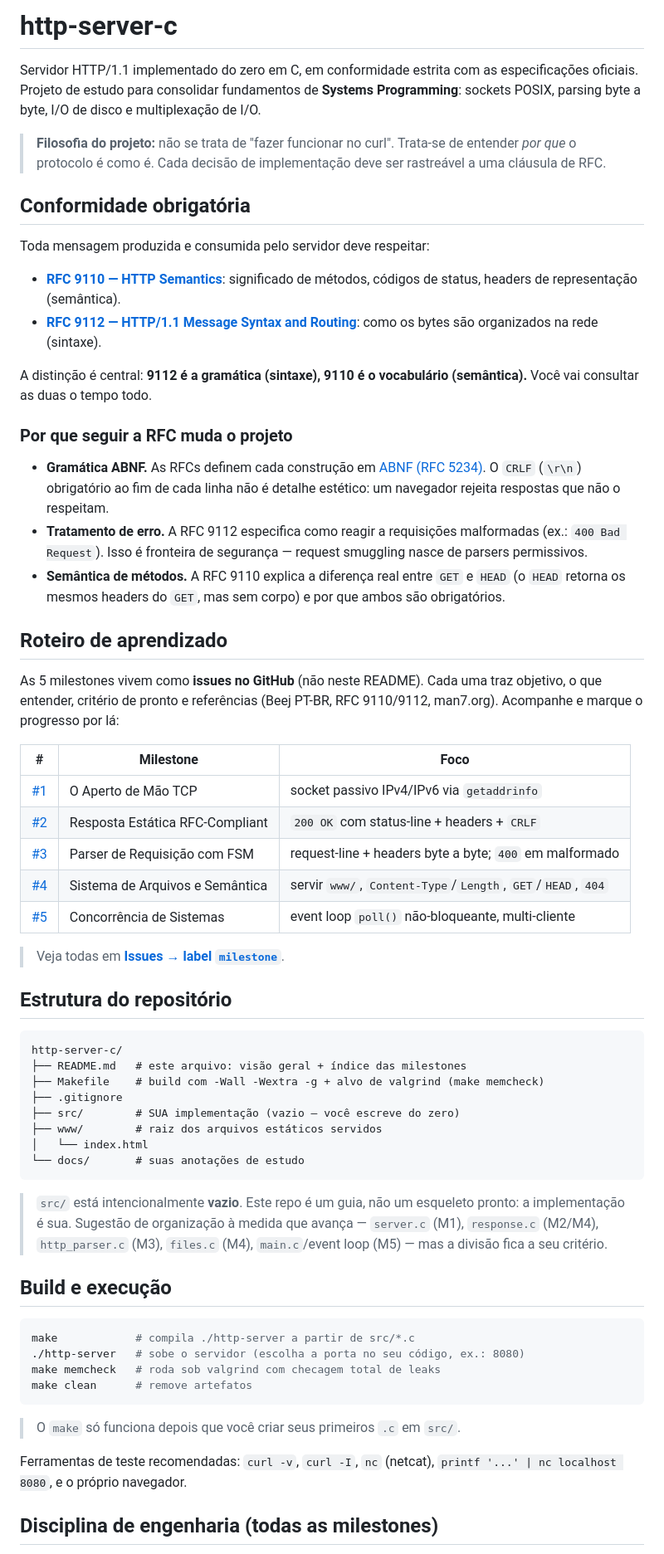
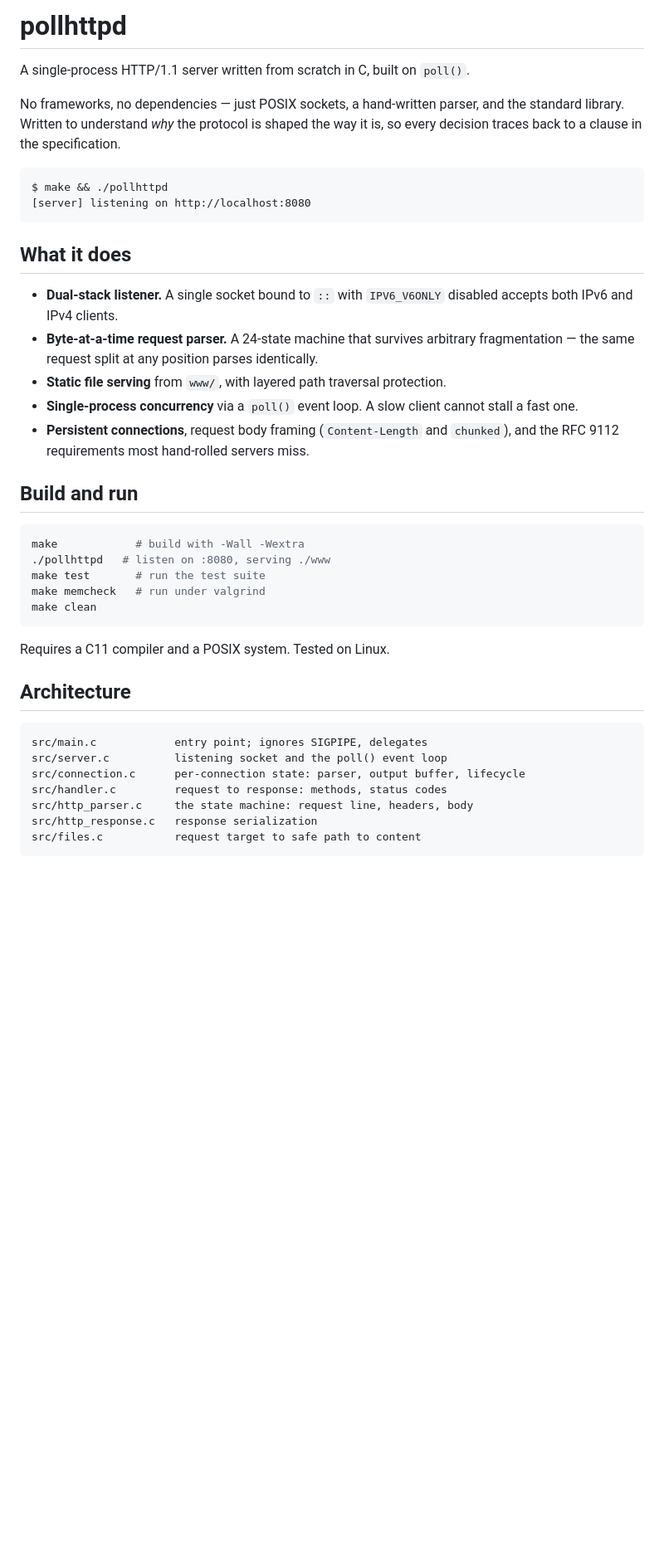
Before and after one commit to chagas42/pollhttpd, a Markdown page: README.md, the part around one of its changes. Shown at 83% size. Drawn GitHub-style; blank space fills up the shorter version.

Commit message:
docs: rewrite README for pollhttpd

````diff
--- a/README.md
+++ b/README.md
@@ -1,65 +1,49 @@
-# http-server-c
+# pollhttpd
 
-Servidor HTTP/1.1 implementado do zero em C, em conformidade estrita com as especificações oficiais. Projeto de estudo para consolidar fundamentos de **Systems Programming**: sockets POSIX, parsing byte a byte, I/O de disco e multiplexação de I/O.
+A single-process HTTP/1.1 server written from scratch in C, built on `poll()`.
 
-> **Filosofia do projeto:** não se trata de "fazer funcionar no curl". Trata-se de entender *por que* o protocolo é como é. Cada decisão de implementação deve ser rastreável a uma cláusula de RFC.
-
-## Conformidade obrigatória
-
-Toda mensagem produzida e consumida pelo servidor deve respeitar:
-
-- **[RFC 9110 — HTTP Semantics](https://www.rfc-editor.org/rfc/rfc9110.html)**: significado de métodos, códigos de status, headers de representação (semântica).
-- **[RFC 9112 — HTTP/1.1 Message Syntax and Routing](https://www.rfc-editor.org/rfc/rfc9112.html)**: como os bytes são organizados na rede (sintaxe).
-
-A distinção é central: **9112 é a gramática (sintaxe), 9110 é o vocabulário (semântica).** Você vai consultar as duas o tempo todo.
-
-### Por que seguir a RFC muda o projeto
-
-- **Gramática ABNF.** As RFCs definem cada construção em [ABNF (RFC 5234)](https://www.rfc-editor.org/rfc/rfc5234.html). O `CRLF` (`\r\n`) obrigatório ao fim de cada linha não é detalhe estético: um navegador rejeita respostas que não o respeitam.
-- **Tratamento de erro.** A RFC 9112 especifica como reagir a requisições malformadas (ex.: `400 Bad Request`). Isso é fronteira de segurança — request smuggling nasce de parsers permissivos.
-- **Semântica de métodos.** A RFC 9110 explica a diferença real entre `GET` e `HEAD` (o `HEAD` retorna os mesmos headers do `GET`, mas sem corpo) e por que ambos são obrigatórios.
-
-## Roteiro de aprendizado
-
-As 5 milestones vivem como **issues no GitHub** (não neste README). Cada uma traz objetivo, o que entender, critério de pronto e referências (Beej PT-BR, RFC 9110/9112, man7.org). Acompanhe e marque o progresso por lá:
-
-| # | Milestone | Foco |
-|---|-----------|------|
-| [#1](../../issues/1) | O Aperto de Mão TCP | socket passivo IPv4/IPv6 via `getaddrinfo` |
-| [#2](../../issues/2) | Resposta Estática RFC-Compliant | `200 OK` com status-line + headers + `CRLF` |
-| [#3](../../issues/3) | Parser de Requisição com FSM | request-line + headers byte a byte; `400` em malformado |
-| [#4](../../issues/4) | Sistema de Arquivos e Semântica | servir `www/`, `Content-Type`/`Length`, `GET`/`HEAD`, `404` |
-| [#5](../../issues/5) | Concorrência de Sistemas | event loop `poll()` não-bloqueante, multi-cliente |
-
-> Veja todas em **[Issues → label `milestone`](../../issues?q=is%3Aissue+label%3Amilestone)**.
-
-## Estrutura do repositório
+No frameworks, no dependencies — just POSIX sockets, a hand-written parser, and the
+standard library. Written to understand *why* the protocol is shaped the way it is,
+so every decision traces back to a clause in the specification.
 
 ```
-http-server-c/
-├── README.md   # este arquivo: visão geral + índice das milestones
-├── Makefile    # build com -Wall -Wextra -g + alvo de valgrind (make memcheck)
-├── .gitignore
-├── src/        # SUA implementação (vazio — você escreve do zero)
-├── www/        # raiz dos arquivos estáticos servidos
-│   └── index.html
-└── docs/       # suas anotações de estudo
+$ make && ./pollhttpd
+[server] listening on http://localhost:8080
 ```
 
-> `src/` está intencionalmente **vazio**. Este repo é um guia, não um esqueleto pronto: a implementação é sua. Sugestão de organização à medida que avança — `server.c` (M1), `response.c` (M2/M4), `http_parser.c` (M3), `files.c` (M4), `main.c`/event loop (M5) — mas a divisão fica a seu critério.
+## What it does
 
-## Build e execução
+- **Dual-stack listener.** A single socket bound to `::` with `IPV6_V6ONLY` disabled
+  accepts both IPv6 and IPv4 clients.
+- **Byte-at-a-time request parser.** A 24-state machine that survives arbitrary
+  fragmentation — the same request split at any position parses identically.
+- **Static file serving** from `www/`, with layered path traversal protection.
+- **Single-process concurrency** via a `poll()` event loop. A slow client cannot
+  stall a fast one.
+- **Persistent connections**, request body framing (`Content-Length` and `chunked`),
+  and the RFC 9112 requirements most hand-rolled servers miss.
+
+## Build and run
 
 ```bash
-make            # compila ./http-server a partir de src/*.c
-./http-server   # sobe o servidor (escolha a porta no seu código, ex.: 8080)
-make memcheck   # roda sob valgrind com checagem total de leaks
-make clean      # remove artefatos
+make            # build with -Wall -Wextra
+./pollhttpd   # listen on :8080, serving ./www
+make test       # run the test suite
+make memcheck   # run under valgrind
+make clean
 ```
 
-> O `make` só funciona depois que você criar seus primeiros `.c` em `src/`.
+Requires a C11 compiler and a POSIX system. Tested on Linux.
 
-Ferramentas de teste recomendadas: `curl -v`, `curl -I`, `nc` (netcat), `printf '...' | nc localhost 8080`, e o próprio navegador.
+## Architecture
 
-## Disciplina de engenharia (todas as milestones)
+```
+src/main.c            entry point; ignores SIGPIPE, delegates
+src/server.c          listening socket and the poll() event loop
+src/connection.c      per-connection state: parser, output buffer, lifecycle
+src/handler.c         request to response: methods, status codes
+src/http_parser.c     the state machine: request line, headers, body
+src/http_response.c   response serialization
+src/files.c           request target to safe path to content
+```
 
````
Also changed, not shown: other parts of README.md (+52 -13 lines).
